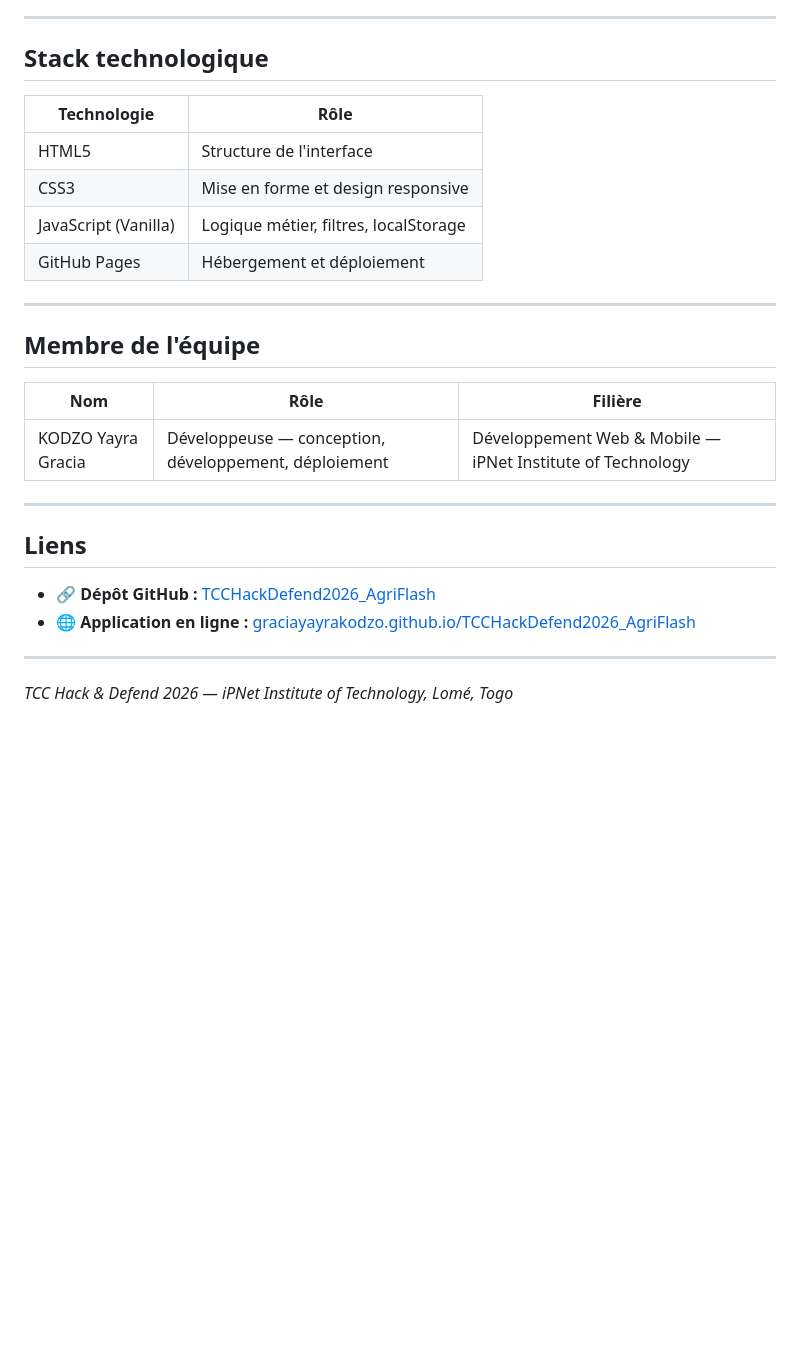
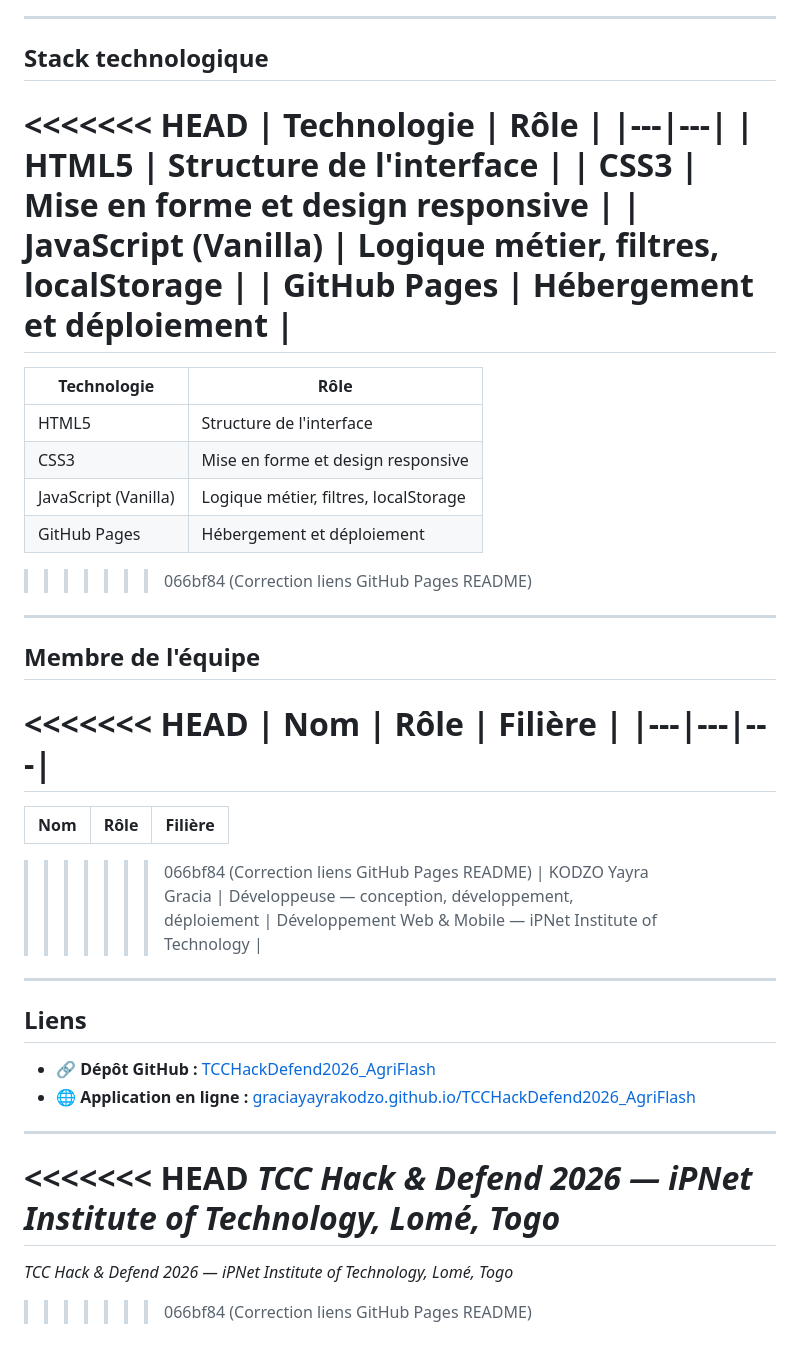
Before and after one commit to GraciaYayraKODZO/TCCHackDefend2026_AgriFlash, a Markdown page: README.md, the part around one of its changes. GitHub-like rendering; blank space fills up the shorter version.

```diff
--- a/README.md
+++ b/README.md
@@ -89,19 +101,33 @@ L'application ne nécessite **aucune authentification**. Elle est accessible san
 
 ## Stack technologique
 
+<<<<<<< HEAD
 | Technologie | Rôle |
 |---|---|
 | HTML5 | Structure de l'interface |
 | CSS3 | Mise en forme et design responsive |
 | JavaScript (Vanilla) | Logique métier, filtres, localStorage |
 | GitHub Pages | Hébergement et déploiement |
+=======
+| Technologie          | Rôle                                  |
+| -------------------- | ------------------------------------- |
+| HTML5                | Structure de l'interface              |
+| CSS3                 | Mise en forme et design responsive    |
+| JavaScript (Vanilla) | Logique métier, filtres, localStorage |
+| GitHub Pages         | Hébergement et déploiement            |
+>>>>>>> 066bf84 (Correction liens GitHub Pages README)
 
 ---
 
 ## Membre de l'équipe
 
+<<<<<<< HEAD
 | Nom | Rôle | Filière |
 |---|---|---|
+=======
+| Nom                | Rôle                                                  | Filière                                                    |
+| ------------------ | ----------------------------------------------------- | ---------------------------------------------------------- |
+>>>>>>> 066bf84 (Correction liens GitHub Pages README)
 | KODZO Yayra Gracia | Développeuse — conception, développement, déploiement | Développement Web & Mobile — iPNet Institute of Technology |
 
 ---
@@ -113,4 +139,8 @@ L'application ne nécessite **aucune authentification**. Elle est accessible san
 
 ---
 
+<<<<<<< HEAD
 *TCC Hack & Defend 2026 — iPNet Institute of Technology, Lomé, Togo*
+=======
+_TCC Hack & Defend 2026 — iPNet Institute of Technology, Lomé, Togo_
+>>>>>>> 066bf84 (Correction liens GitHub Pages README)
```
Also changed, not shown: other parts of README.md (+12 -0 lines).
